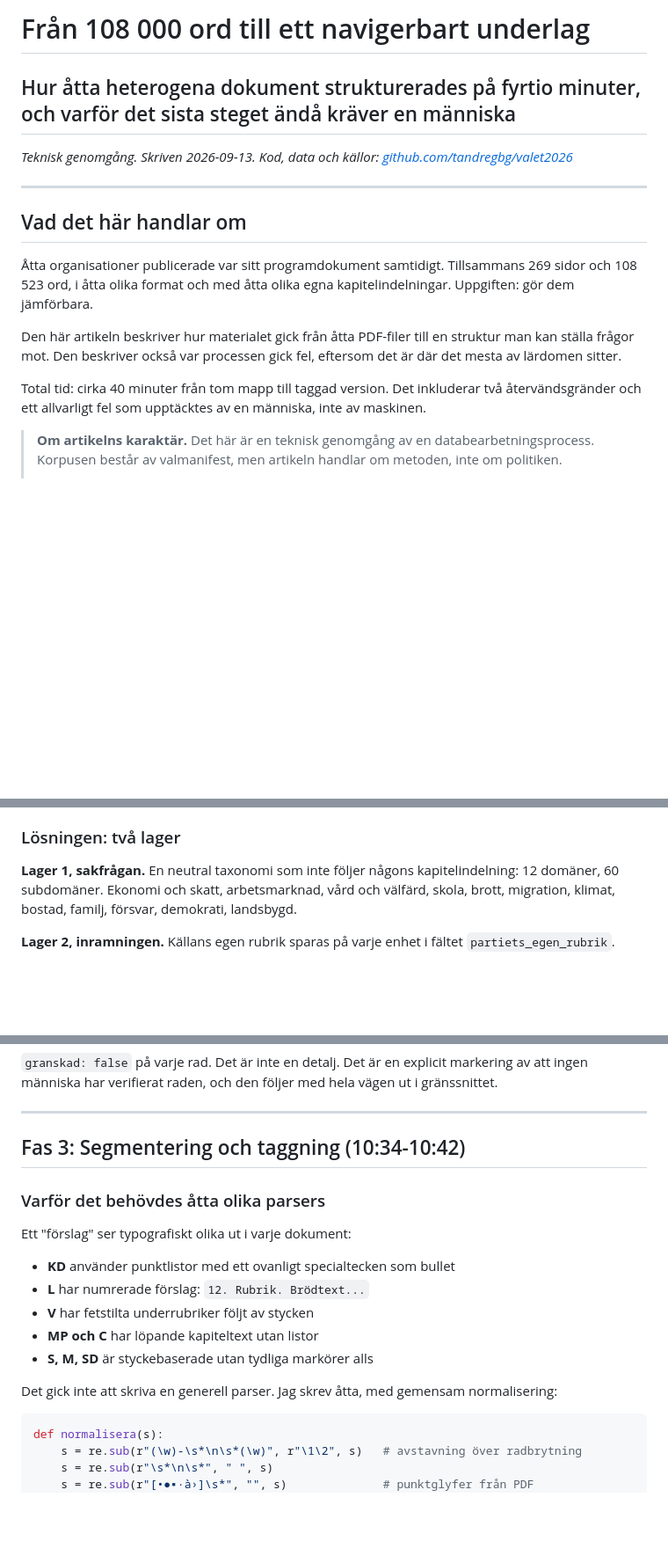
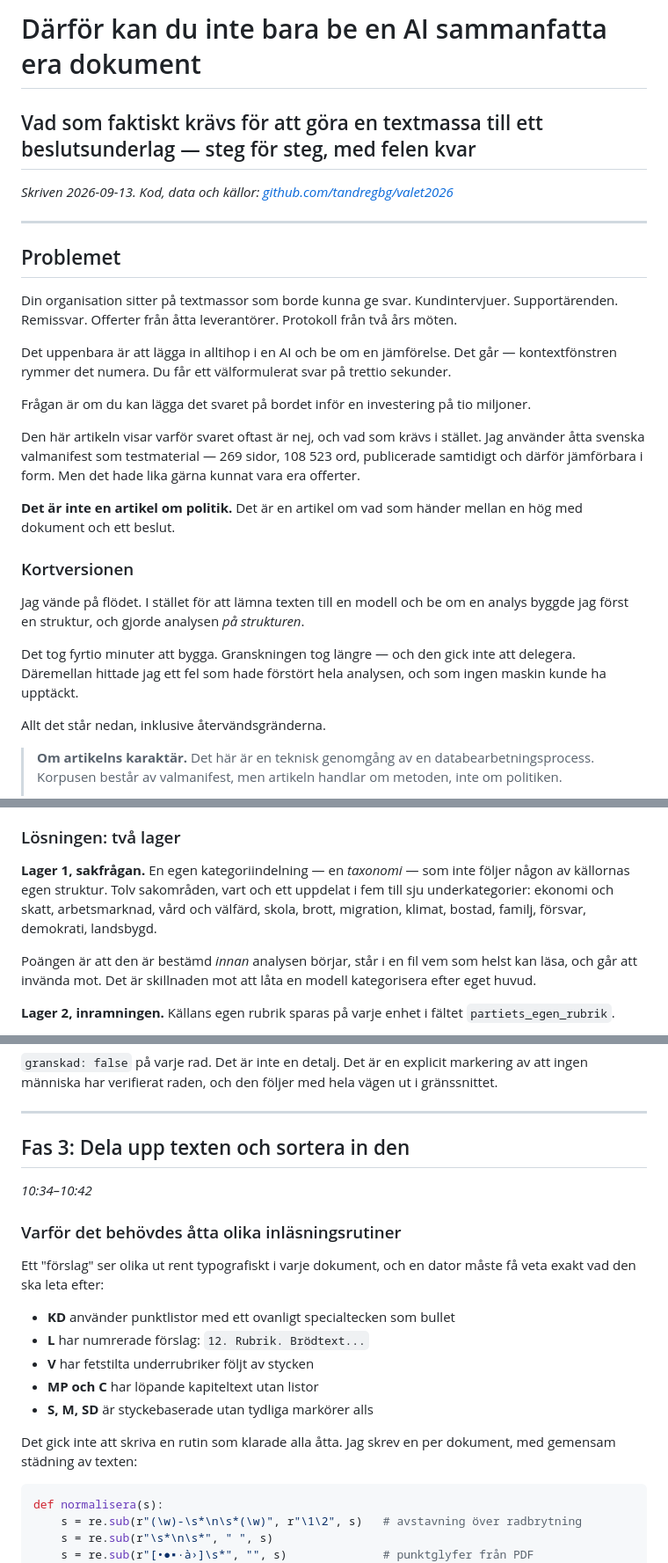
Before and after one commit to tandregbg/valet2026, a Markdown page: ARTIKEL.md, 3 parts joined by grey strips. Shown at 88% size. Drawn GitHub-style; blank space fills up the shorter version.

Commit message:
Skriv om artikel och README för läsaren, inte för mig själv
Alla texter öppnade i mitt material ('åtta organisationer publicerade...')
i stället för i läsarens problem. Någon som landar från LinkedIn visste
varken varför de skulle bry sig eller vad de skulle göra härnäst.

Artikeln: ny titel och ingång som börjar i beslutsfattarens situation -
tusen sidor kundintervjuer, frestelsen att köra det genom en AI, frågan
om man vågar fatta beslut på svaret. Valmanifesten är beviset, inte ämnet.
Fasrubrikerna förklarar vad fasen ÄR, inte bara klockslag. Jargong som
'parser' och 'taxonomi' förklaras vid första användning.

README: börjar med vad repot är och en tabell över var man går beroende
på vad man vill. Snabbstart högst upp.

Co-Authored-By: Claude Opus 5 (1M context) <noreply@anthropic.com>

````diff
--- a/ARTIKEL.md
+++ b/ARTIKEL.md
@@ -1,25 +1,43 @@
-# Från 108 000 ord till ett navigerbart underlag
+# Därför kan du inte bara be en AI sammanfatta era dokument
 
-## Hur åtta heterogena dokument strukturerades på fyrtio minuter, och varför det sista steget ändå kräver en människa
+## Vad som faktiskt krävs för att göra en textmassa till ett beslutsunderlag — steg för steg, med felen kvar
 
-*Teknisk genomgång. Skriven 2026-09-13.*
-*Kod, data och källor: [github.com/tandregbg/valet2026](https://github.com/tandregbg/valet2026)*
+*Skriven 2026-09-13. Kod, data och källor:
+[github.com/tandregbg/valet2026](https://github.com/tandregbg/valet2026)*
 
 ---
 
-## Vad det här handlar om
+## Problemet
 
-Åtta organisationer publicerade var sitt programdokument samtidigt.
-Tillsammans 269 sidor och 108 523 ord, i åtta olika format och med åtta olika
-egna kapitelindelningar. Uppgiften: gör dem jämförbara.
+Din organisation sitter på textmassor som borde kunna ge svar. Kundintervjuer.
+Supportärenden. Remissvar. Offerter från åtta leverantörer. Protokoll från två
+års möten.
 
-Den här artikeln beskriver hur materialet gick från åtta PDF-filer till en
-struktur man kan ställa frågor mot. Den beskriver också var processen gick
-fel, eftersom det är där det mesta av lärdomen sitter.
+Det uppenbara är att lägga in alltihop i en AI och be om en jämförelse. Det
+går — kontextfönstren rymmer det numera. Du får ett välformulerat svar på
+trettio sekunder.
 
-Total tid: cirka 40 minuter från tom mapp till taggad version. Det inkluderar
-två återvändsgränder och ett allvarligt fel som upptäcktes av en människa,
-inte av maskinen.
+Frågan är om du kan lägga det svaret på bordet inför en investering på tio
+miljoner.
+
+Den här artikeln visar varför svaret oftast är nej, och vad som krävs i
+stället. Jag använder åtta svenska valmanifest som testmaterial — 269 sidor,
+108 523 ord, publicerade samtidigt och därför jämförbara i form. Men det
+hade lika gärna kunnat vara era offerter.
+
+**Det är inte en artikel om politik.** Det är en artikel om vad som händer
+mellan en hög med dokument och ett beslut.
+
+### Kortversionen
+
+Jag vände på flödet. I stället för att lämna texten till en modell och be om
+en analys byggde jag först en struktur, och gjorde analysen *på strukturen*.
+
+Det tog fyrtio minuter att bygga. Granskningen tog längre — och den gick inte
+att delegera. Däremellan hittade jag ett fel som hade förstört hela analysen,
+och som ingen maskin kunde ha upptäckt.
+
+Allt det står nedan, inklusive återvändsgränderna.
 
 > **Om artikelns karaktär.** Det här är en teknisk genomgång av en
 > databearbetningsprocess. Korpusen består av valmanifest, men artikeln handlar
@@ -194,10 +216,15 @@ och kundintervjuer som för den här korpusen.
 
 ### Lösningen: två lager
 
-**Lager 1, sakfrågan.** En neutral taxonomi som inte följer någons
-kapitelindelning: 12 domäner, 60 subdomäner. Ekonomi och skatt,
-arbetsmarknad, vård och välfärd, skola, brott, migration, klimat, bostad,
-familj, försvar, demokrati, landsbygd.
+**Lager 1, sakfrågan.** En egen kategoriindelning — en *taxonomi* — som inte
+följer någon av källornas egen struktur. Tolv sakområden, vart och ett
+uppdelat i fem till sju underkategorier: ekonomi och skatt, arbetsmarknad,
+vård och välfärd, skola, brott, migration, klimat, bostad, familj, försvar,
+demokrati, landsbygd.
+
+Poängen är att den är bestämd *innan* analysen börjar, står i en fil vem som
+helst kan läsa, och går att invända mot. Det är skillnaden mot att låta en
+modell kategorisera efter eget huvud.
 
 **Lager 2, inramningen.** Källans egen rubrik sparas på varje enhet i fältet
 `partiets_egen_rubrik`.
@@ -243,11 +270,14 @@ vägen ut i gränssnittet.
 
 ---
 
-## Fas 3: Segmentering och taggning (10:34-10:42)
+## Fas 3: Dela upp texten och sortera in den
 
-### Varför det behövdes åtta olika parsers
+*10:34–10:42*
 
-Ett "förslag" ser typografiskt olika ut i varje dokument:
+### Varför det behövdes åtta olika inläsningsrutiner
+
+Ett "förslag" ser olika ut rent typografiskt i varje dokument, och en dator
+måste få veta exakt vad den ska leta efter:
 
 - **KD** använder punktlistor med ett ovanligt specialtecken som bullet
 - **L** har numrerade förslag: `12. Rubrik. Brödtext...`
@@ -255,8 +285,8 @@ Ett "förslag" ser typografiskt olika ut i varje dokument:
 - **MP och C** har löpande kapiteltext utan listor
 - **S, M, SD** är styckebaserade utan tydliga markörer alls
 
-Det gick inte att skriva en generell parser. Jag skrev åtta, med gemensam
-normalisering:
+Det gick inte att skriva en rutin som klarade alla åtta. Jag skrev en per
+dokument, med gemensam städning av texten:
 
 ```python
 def normalisera(s):
````
Also changed, not shown: other parts of ARTIKEL.md (+10 -4 lines), README.md (+24 -10 lines).
